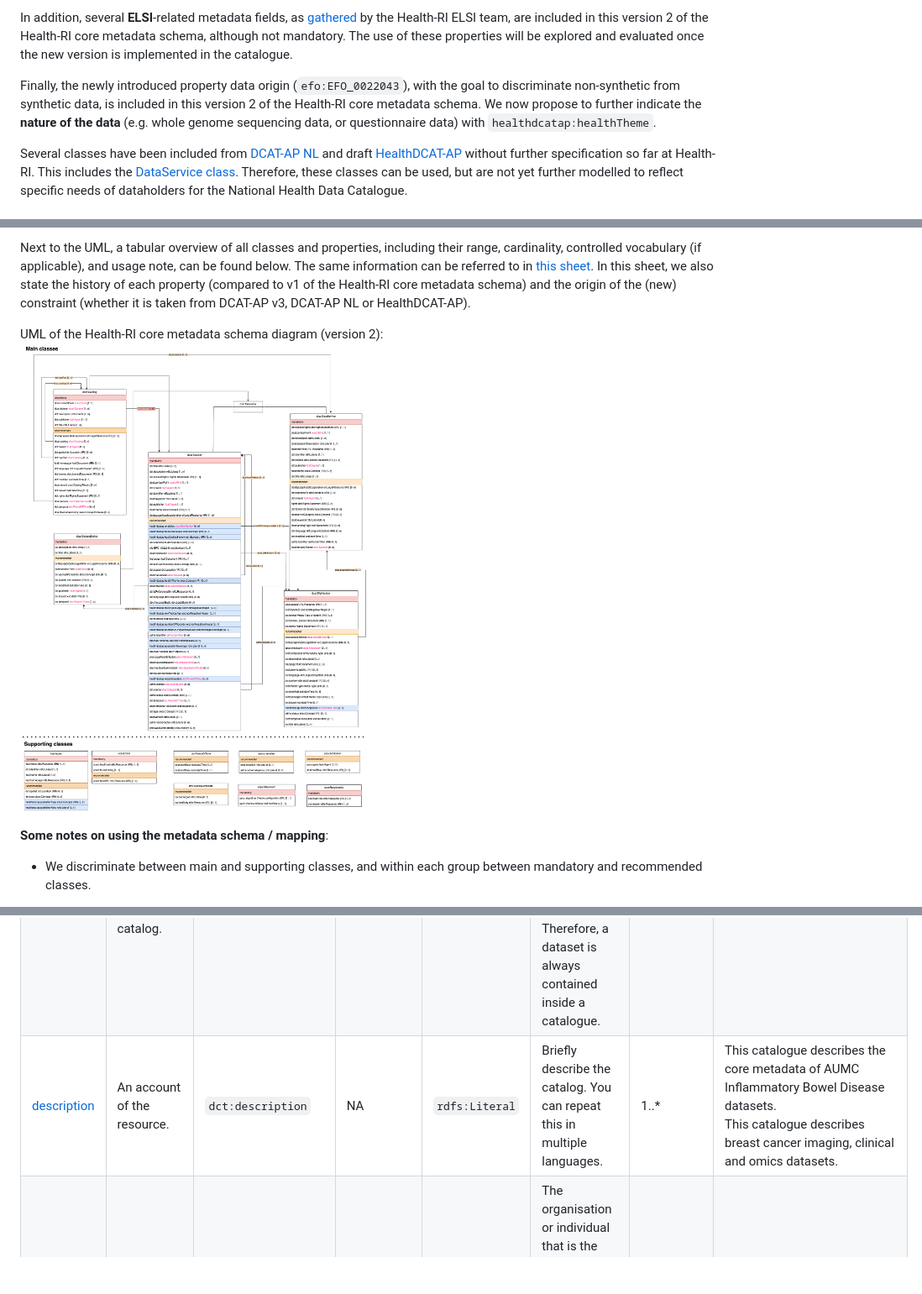
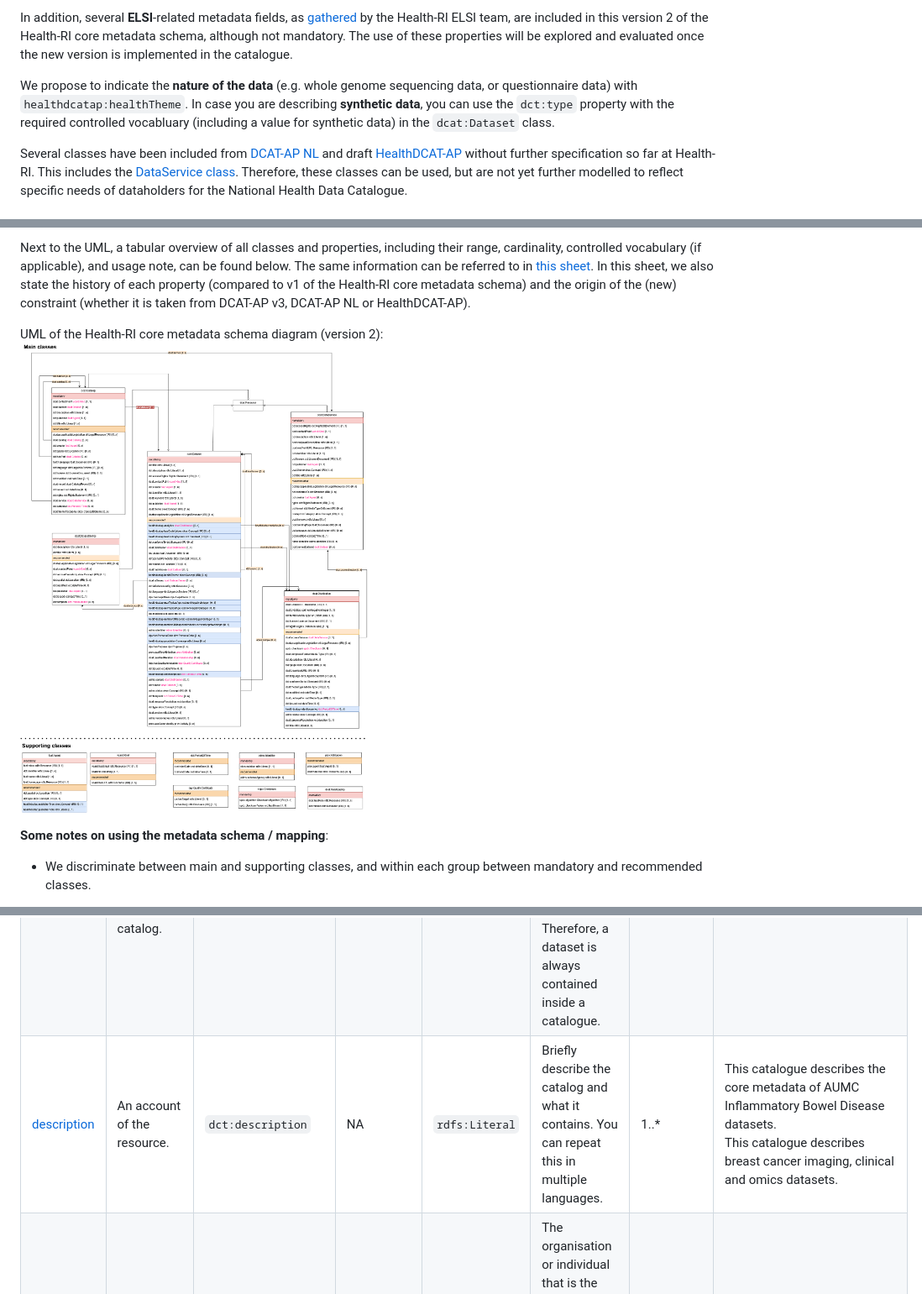
Before and after one commit to Health-RI/health-ri-metadata, a Markdown page: README.md, 3 parts joined by grey strips. Shown: that part at 84% size. Rendered like a GitHub page; pictures changed too: Images/2.0_plateau2/HRI_metadata_p2.png; blank space fills up the shorter version.

Commit message:
docs: remove data origin and minor improvements usage notes

```diff
--- a/README.md
+++ b/README.md
@@ -51,7 +51,7 @@ Please note that HealthDCAT-AP has currently not officially been finalized and i
 
 In addition, several **ELSI**-related metadata fields, as [gathered](https://health-ri.atlassian.net/wiki/spaces/HA/pages/469893133/Metadata+rondom+gebruiksvoorwaarden+en+authenticatie+autorisatie+en+ELSI+aspecten#Catalogus) by the Health-RI ELSI team, are included in this version 2 of the Health-RI core metadata schema, although not mandatory. The use of these properties will be explored and evaluated once the new version is implemented in the catalogue.
 
-Finally, the newly introduced property data origin (`efo:EFO_0022043`), with the goal to discriminate non-synthetic from synthetic data, is included in this version 2 of the Health-RI core metadata schema. We now propose to further indicate the **nature of the data** (e.g. whole genome sequencing data, or questionnaire data) with `healthdcatap:healthTheme`.
+We propose to indicate the **nature of the data** (e.g. whole genome sequencing data, or questionnaire data) with `healthdcatap:healthTheme`. In case you are describing **synthetic data**, you can use the `dct:type` property with the required controlled vocabluary (including a value for synthetic data) in the `dcat:Dataset` class.
 
 Several classes have been included from [DCAT-AP NL](https://docs.geostandaarden.nl/dcat/dcat-ap-nl30/) and draft [HealthDCAT-AP](https://healthdcat-ap.github.io/) without further specification so far at Health-RI. This includes the [DataService class](#data-service). Therefore, these classes can be used, but are not yet further modelled to reflect specific needs of dataholders for the National Health Data Catalogue.
 
@@ -158,7 +158,7 @@ A catalogue or repository that hosts the Datasets or Data Services being describ
 | --- | --- | --- | --- | --- | --- | --- | --- |
 | [contact point](https://www.w3.org/TR/vocab-dcat-3/#Property:resource_contact_point) | Relevant contact information for the cataloged resource. | `dcat:contactPoint` | NA | `vcard:Kind` | This property points to a contact point (department or person) that can answer questions about the catalogue. Details on how to describe these are provided under class `vcard:Kind`. <br> Whenever possible, use **general contact information** (for example from a department) instead of contact information of an individual. | 1 | TBD |
 | [dataset](https://www.w3.org/TR/vocab-dcat-3/#Property:catalog_dataset) | A dataset that is listed in the catalog. | `dcat:dataset` | NA | `dcat:Dataset` | Each catalog contains one or more datasets. This property serves to link datasets to a catalogue. Therefore, a dataset is always contained inside a catalogue. | 1..\* | TBD |
-| [description](http://purl.org/dc/terms/description) | An account of the resource. | `dct:description` | NA |`rdfs:Literal` | Briefly describe the catalog. You can repeat this in multiple languages. | 1..\* | This catalogue describes the core metadata of AUMC Inflammatory Bowel Disease datasets. <br> This catalogue describes breast cancer imaging, clinical and omics datasets. |
+| [description](http://purl.org/dc/terms/description) | An account of the resource. | `dct:description` | NA |`rdfs:Literal` | Briefly describe the catalog and what it contains. You can repeat this in multiple languages. | 1..\* | This catalogue describes the core metadata of AUMC Inflammatory Bowel Disease datasets. <br> This catalogue describes breast cancer imaging, clinical and omics datasets. |
 | [publisher](http://purl.org/dc/terms/publisher) | An entity responsible for making the resource available. | `dct:publisher` | NA | `foaf:Agent` | The organisation or individual that is the holder of the intellectual property rights of a dataset. For more details about the publisher, see the class [Agent](#agent). | 1 | name: Radboud University Medical Center <br> identifier: `https://ror.org/05wg1m734` <br> (see class foaf: Agent) |
 | [title](http://purl.org/dc/terms/title) | A name given to the resource. | `dct:title` | NA | `rdfs:Literal` | Provide a unique title for your catalog, which can be repeated in multiple languages. | 1..\* | Healthy Brain Study |
 
```
Also changed, not shown: other parts of README.md (+2 -3 lines).
